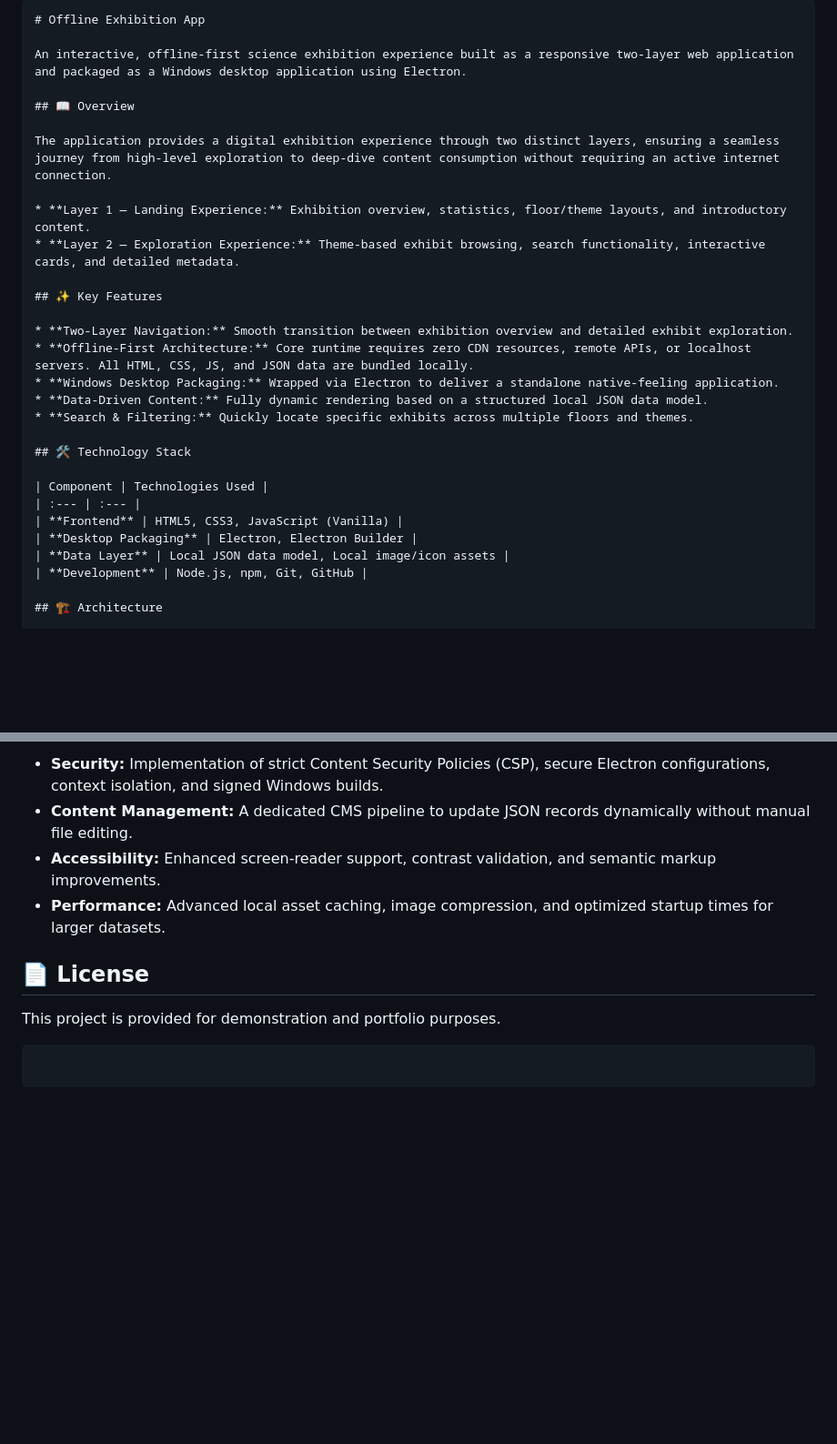
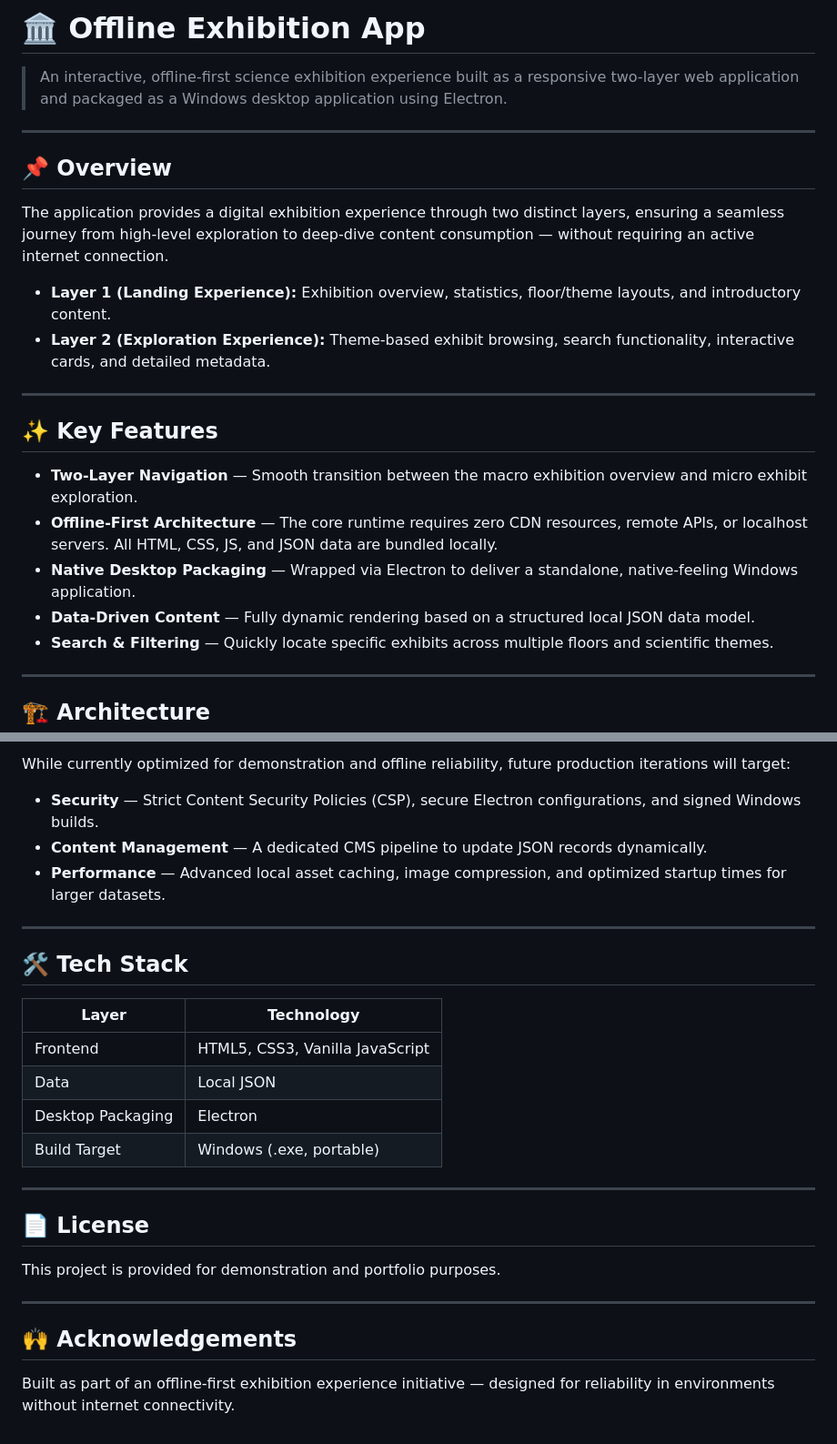
Before and after one commit to nitinc264/Offline-Exhibition-App, a Markdown page: README.md, 2 parts joined by grey strips. Shown at 91% size. Drawn GitHub-style; blank space fills up the shorter version.

````diff
--- a/README.md
+++ b/README.md
@@ -1,31 +1,27 @@
-```markdown
-# Offline Exhibition App
+# 🏛️ Offline Exhibition App
 
-An interactive, offline-first science exhibition experience built as a responsive two-layer web application and packaged as a Windows desktop application using Electron.
+> An interactive, offline-first science exhibition experience built as a responsive two-layer web application and packaged as a Windows desktop application using Electron.
 
-## 📖 Overview
+---
 
-The application provides a digital exhibition experience through two distinct layers, ensuring a seamless journey from high-level exploration to deep-dive content consumption without requiring an active internet connection.
+## 📌 Overview
 
-* **Layer 1 — Landing Experience:** Exhibition overview, statistics, floor/theme layouts, and introductory content.
-* **Layer 2 — Exploration Experience:** Theme-based exhibit browsing, search functionality, interactive cards, and detailed metadata.
+The application provides a digital exhibition experience through two distinct layers, ensuring a seamless journey from high-level exploration to deep-dive content consumption — without requiring an active internet connection.
+
+- **Layer 1 (Landing Experience):** Exhibition overview, statistics, floor/theme layouts, and introductory content.
+- **Layer 2 (Exploration Experience):** Theme-based exhibit browsing, search functionality, interactive cards, and detailed metadata.
+
+---
 
 ## ✨ Key Features
 
-* **Two-Layer Navigation:** Smooth transition between exhibition overview and detailed exhibit exploration.
-* **Offline-First Architecture:** Core runtime requires zero CDN resources, remote APIs, or localhost servers. All HTML, CSS, JS, and JSON data are bundled locally.
-* **Windows Desktop Packaging:** Wrapped via Electron to deliver a standalone native-feeling application.
-* **Data-Driven Content:** Fully dynamic rendering based on a structured local JSON data model.
-* **Search & Filtering:** Quickly locate specific exhibits across multiple floors and themes.
+- **Two-Layer Navigation** — Smooth transition between the macro exhibition overview and micro exhibit exploration.
+- **Offline-First Architecture** — The core runtime requires zero CDN resources, remote APIs, or localhost servers. All HTML, CSS, JS, and JSON data are bundled locally.
+- **Native Desktop Packaging** — Wrapped via Electron to deliver a standalone, native-feeling Windows application.
+- **Data-Driven Content** — Fully dynamic rendering based on a structured local JSON data model.
+- **Search & Filtering** — Quickly locate specific exhibits across multiple floors and scientific themes.
 
-## 🛠️ Technology Stack
-
-| Component | Technologies Used |
-| :--- | :--- |
-| **Frontend** | HTML5, CSS3, JavaScript (Vanilla) |
-| **Desktop Packaging** | Electron, Electron Builder |
-| **Data Layer** | Local JSON data model, Local image/icon assets |
-| **Development** | Node.js, npm, Git, GitHub |
+---
 
 ## 🏗️ Architecture
 
@@ -149,13 +119,29 @@ While currently optimized for demonstration and offline reliability, future prod
 
-* **Security:** Implementation of strict Content Security Policies (CSP), secure Electron configurations, context isolation, and signed Windows builds.
-* **Content Management:** A dedicated CMS pipeline to update JSON records dynamically without manual file editing.
-* **Accessibility:** Enhanced screen-reader support, contrast validation, and semantic markup improvements.
-* **Performance:** Advanced local asset caching, image compression, and optimized startup times for larger datasets.
+While currently optimized for demonstration and offline reliability, future production iterations will target:
+
+- **Security** — Strict Content Security Policies (CSP), secure Electron configurations, and signed Windows builds.
+- **Content Management** — A dedicated CMS pipeline to update JSON records dynamically.
+- **Performance** — Advanced local asset caching, image compression, and optimized startup times for larger datasets.
+
+---
+
+## 🛠️ Tech Stack
+
+| Layer            | Technology                     |
+|-------------------|--------------------------------|
+| Frontend          | HTML5, CSS3, Vanilla JavaScript |
+| Data              | Local JSON                     |
+| Desktop Packaging | Electron                       |
+| Build Target      | Windows (.exe, portable)       |
+
+---
 
 ## 📄 License
 
 This project is provided for demonstration and portfolio purposes.
 
-```
+---
 
-```
+## 🙌 Acknowledgements
+
+Built as part of an offline-first exhibition experience initiative — designed for reliability in environments without internet connectivity.
````
Also changed, not shown: other parts of README.md (+38 -64 lines).
